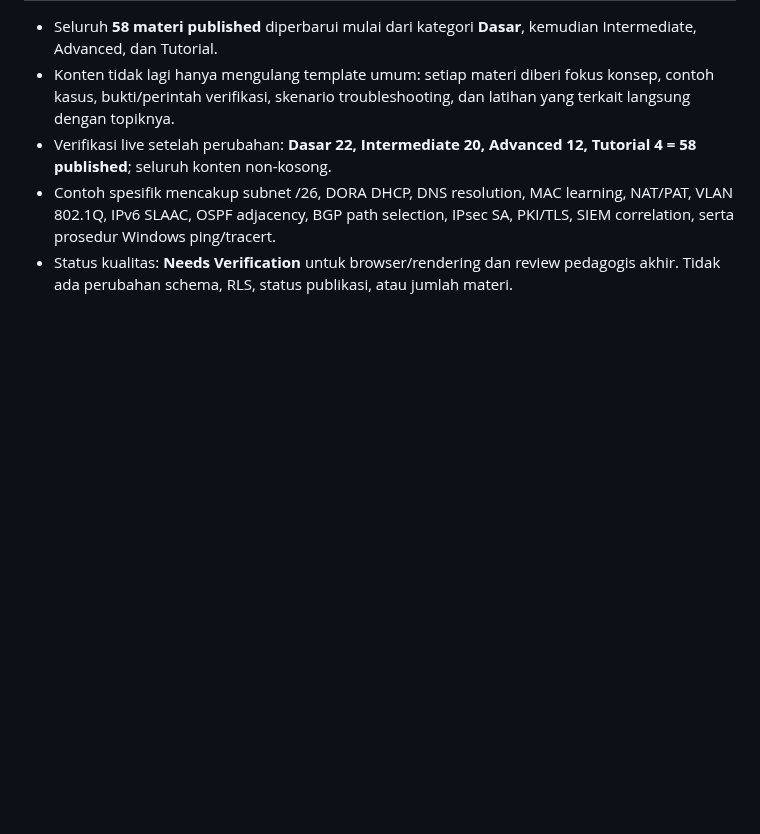
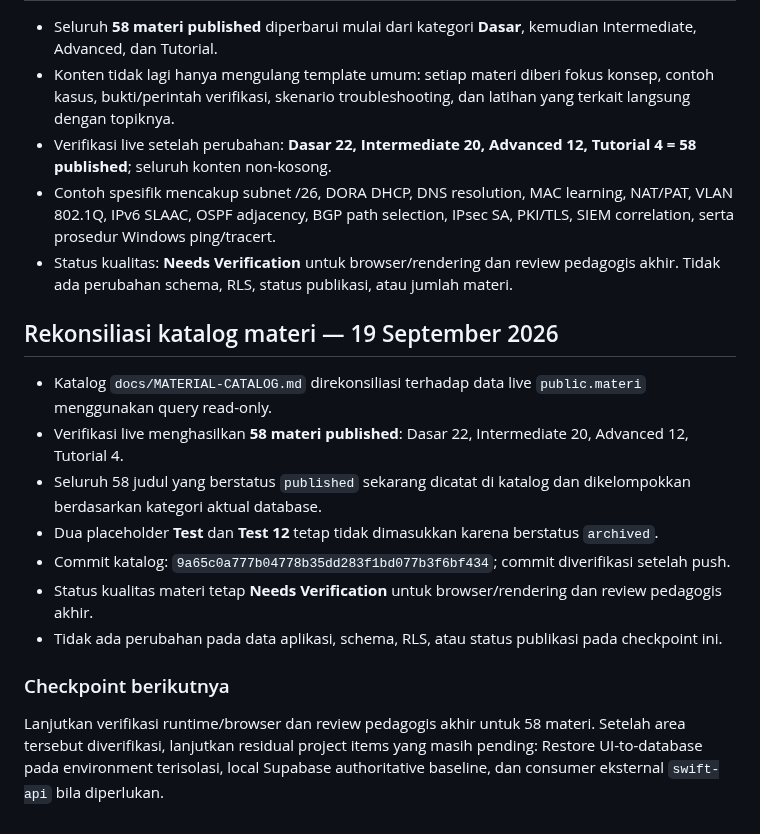
Before and after one commit to kryznanet/learn, a Markdown page: docs/PROJECT-STATUS.md, the part around the change. Drawn GitHub-style; blank space fills up the shorter version.

Commit message:
docs: record material catalog reconciliation

```diff
--- a/docs/PROJECT-STATUS.md
+++ b/docs/PROJECT-STATUS.md
@@ -333,3 +333,18 @@ Kategori materi published dinormalisasi menjadi empat kategori publik: `Dasar`,
 - Verifikasi live setelah perubahan: **Dasar 22, Intermediate 20, Advanced 12, Tutorial 4 = 58 published**; seluruh konten non-kosong.
 - Contoh spesifik mencakup subnet /26, DORA DHCP, DNS resolution, MAC learning, NAT/PAT, VLAN 802.1Q, IPv6 SLAAC, OSPF adjacency, BGP path selection, IPsec SA, PKI/TLS, SIEM correlation, serta prosedur Windows ping/tracert.
 - Status kualitas: **Needs Verification** untuk browser/rendering dan review pedagogis akhir. Tidak ada perubahan schema, RLS, status publikasi, atau jumlah materi.
+
+
+## Rekonsiliasi katalog materi — 19 September 2026
+
+- Katalog `docs/MATERIAL-CATALOG.md` direkonsiliasi terhadap data live `public.materi` menggunakan query read-only.
+- Verifikasi live menghasilkan **58 materi published**: Dasar 22, Intermediate 20, Advanced 12, Tutorial 4.
+- Seluruh 58 judul yang berstatus `published` sekarang dicatat di katalog dan dikelompokkan berdasarkan kategori aktual database.
+- Dua placeholder **Test** dan **Test 12** tetap tidak dimasukkan karena berstatus `archived`.
+- Commit katalog: `9a65c0a777b04778b35dd283f1bd077b3f6bf434`; commit diverifikasi setelah push.
+- Status kualitas materi tetap **Needs Verification** untuk browser/rendering dan review pedagogis akhir.
+- Tidak ada perubahan pada data aplikasi, schema, RLS, atau status publikasi pada checkpoint ini.
+
+### Checkpoint berikutnya
+
+Lanjutkan verifikasi runtime/browser dan review pedagogis akhir untuk 58 materi. Setelah area tersebut diverifikasi, lanjutkan residual project items yang masih pending: Restore UI-to-database pada environment terisolasi, local Supabase authoritative baseline, dan consumer eksternal `swift-api` bila diperlukan.
```
